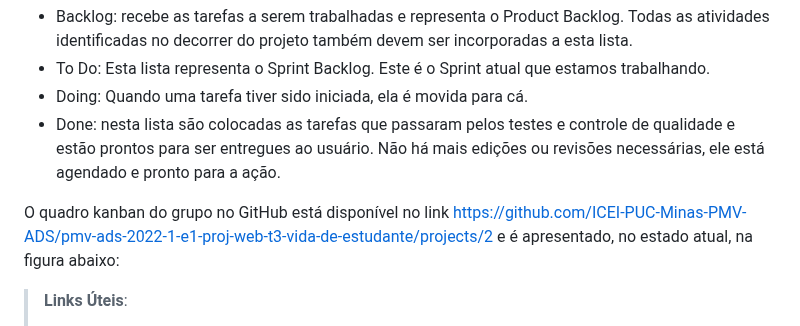
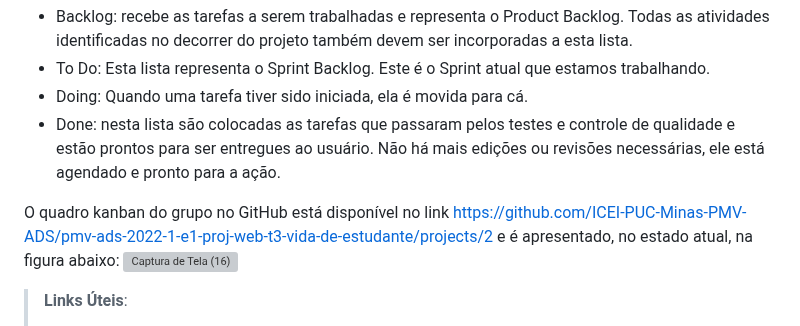
Before and after one commit to JCZerf/Estudo_inteligente, a Markdown page: documentos/03-Metodologia.md, the part around the change. Rendered like a GitHub page; grey boxes are pictures that could not be loaded.

```diff
--- a/documentos/03-Metodologia.md
+++ b/documentos/03-Metodologia.md
@@ -24,7 +24,8 @@ Para organização e distribuição das tarefas do projeto, a equipe está utili
 - Doing: Quando uma tarefa tiver sido iniciada, ela é movida para cá.
 - Done: nesta lista são colocadas as tarefas que passaram pelos testes e controle de qualidade e estão prontos para ser entregues ao usuário. Não há mais edições ou revisões necessárias, ele está agendado e pronto para a ação.
 
-O quadro kanban do grupo no GitHub está disponível no link https://github.com/ICEI-PUC-Minas-PMV-ADS/pmv-ads-2022-1-e1-proj-web-t3-vida-de-estudante/projects/2 e é apresentado, no estado atual, na figura abaixo:
+O quadro kanban do grupo no GitHub está disponível no link [https://github.com/ICEI-PUC-Minas-PMV-ADS/pmv-ads-2022-1-e1-proj-web-t3-vida-de-estudante/projects/2](https://github.com/orgs/ICEI-PUC-Minas-PMV-ADS/projects/1967) e é apresentado, no estado atual, na figura abaixo:
+![Captura de Tela (16)](https://github.com/user-attachments/assets/e29fc9e4-2d93-46ab-89a8-5d67394d361a)
 
 > **Links Úteis**:
 > - [Project management, made simple](https://github.com/features/project-management/)
```
